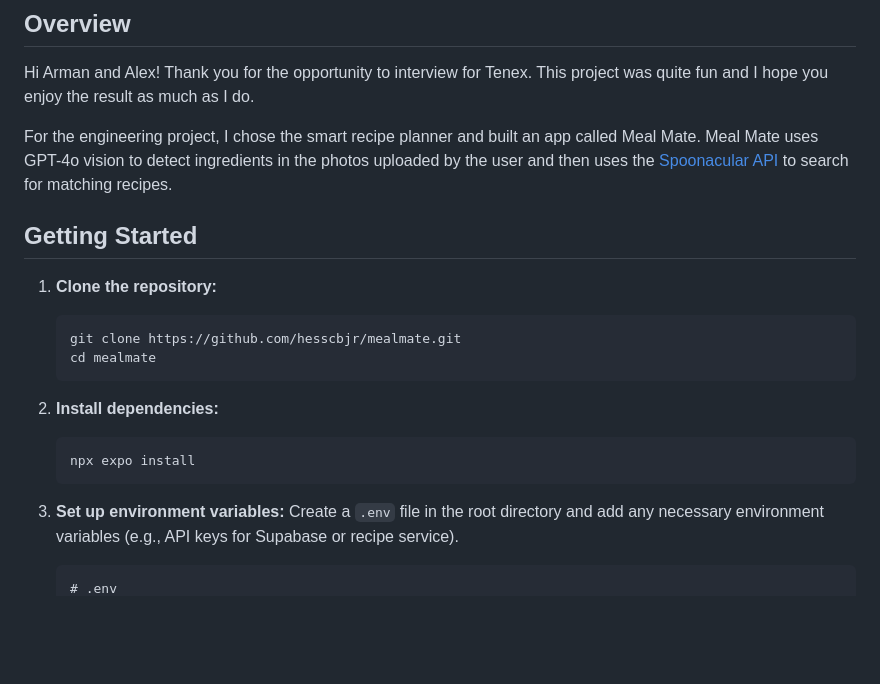
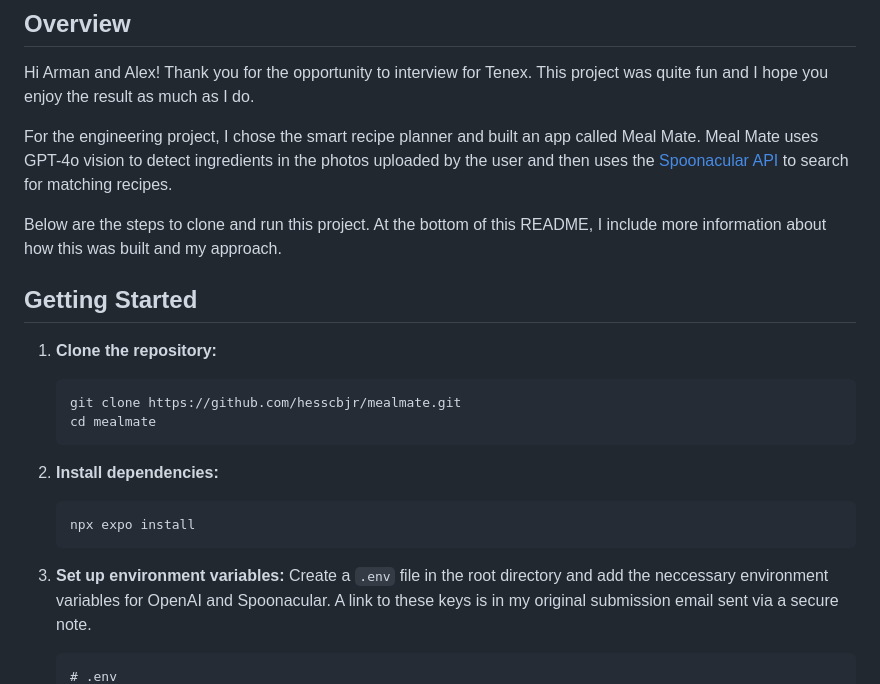
Before and after one commit to hesscbjr/mealmate, a Markdown page: README.md, the part around the change printed below. GitHub-like rendering; blank space fills up the shorter version.

Commit message:
readme polish

````diff
--- a/README.md
+++ b/README.md
@@ -13,6 +14,8 @@ MealMate is a smart recipe planner built with React Native and Expo. It allows u
 Hi Arman and Alex! Thank you for the opportunity to interview for Tenex. This project was quite fun and I hope you enjoy the result as much as I do.
 
 For the engineering project, I chose the smart recipe planner and built an app called Meal Mate. Meal Mate uses GPT-4o vision to detect ingredients in the photos uploaded by the user and then uses the [Spoonacular API](https://spoonacular.com/food-api) to search for matching recipes.
+
+Below are the steps to clone and run this project. At the bottom of this README, I include more information about how this was built and my approach.
 
 ## Getting Started
 
@@ -26,6 +29,6 @@ For the engineering project, I chose the smart recipe planner and built an app c
     npx expo install
     ```
 3.  **Set up environment variables:**
-    Create a `.env` file in the root directory and add any necessary environment variables (e.g., API keys for Supabase or recipe service).
+    Create a `.env` file in the root directory and add the neccessary environment variables for OpenAI and Spoonacular. A link to these keys is in my original submission email sent via a secure note.
     ```dotenv
     # .env
````
Also changed, not shown: other parts of README.md (+87 -8 lines), assets/images/bad-instructions.png (added), assets/images/not-found-img.png (added), assets/images/welcome-img.png (added).
